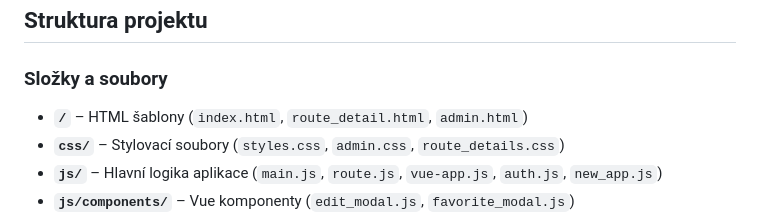
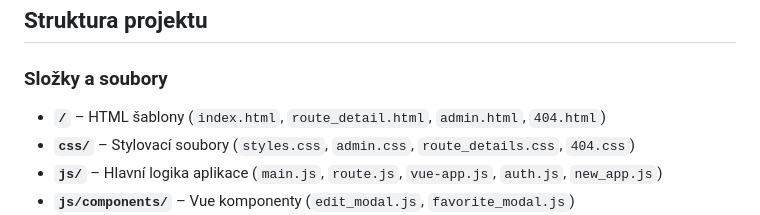
Before and after one commit to polughoul/interactive-tourist-guide, a Markdown page: README.md, the part around the change. GitHub-like rendering.

```diff
--- a/README.md
+++ b/README.md
@@ -23,8 +23,8 @@ Součástí je taky:
 
 ### Složky a soubory
 
-- **`/`** – HTML šablony (`index.html`, `route_detail.html`, `admin.html`)
-- **`css/`** – Stylovací soubory (`styles.css`, `admin.css`, `route_details.css`)
+- **`/`** – HTML šablony (`index.html`, `route_detail.html`, `admin.html`, `404.html`)
+- **`css/`** – Stylovací soubory (`styles.css`, `admin.css`, `route_details.css`, `404.css`)
 - **`js/`** – Hlavní logika aplikace (`main.js`, `route.js`, `vue-app.js`, `auth.js`, `new_app.js`)
 - **`js/components/`** – Vue komponenty (`edit_modal.js`, `favorite_modal.js`)
 - **`js/utils/`** – Pomocné moduly (`slider.js`, `scroll_to_top.js`, `weather_widget.js`, `theme.js`, `media_control.js`)
```
